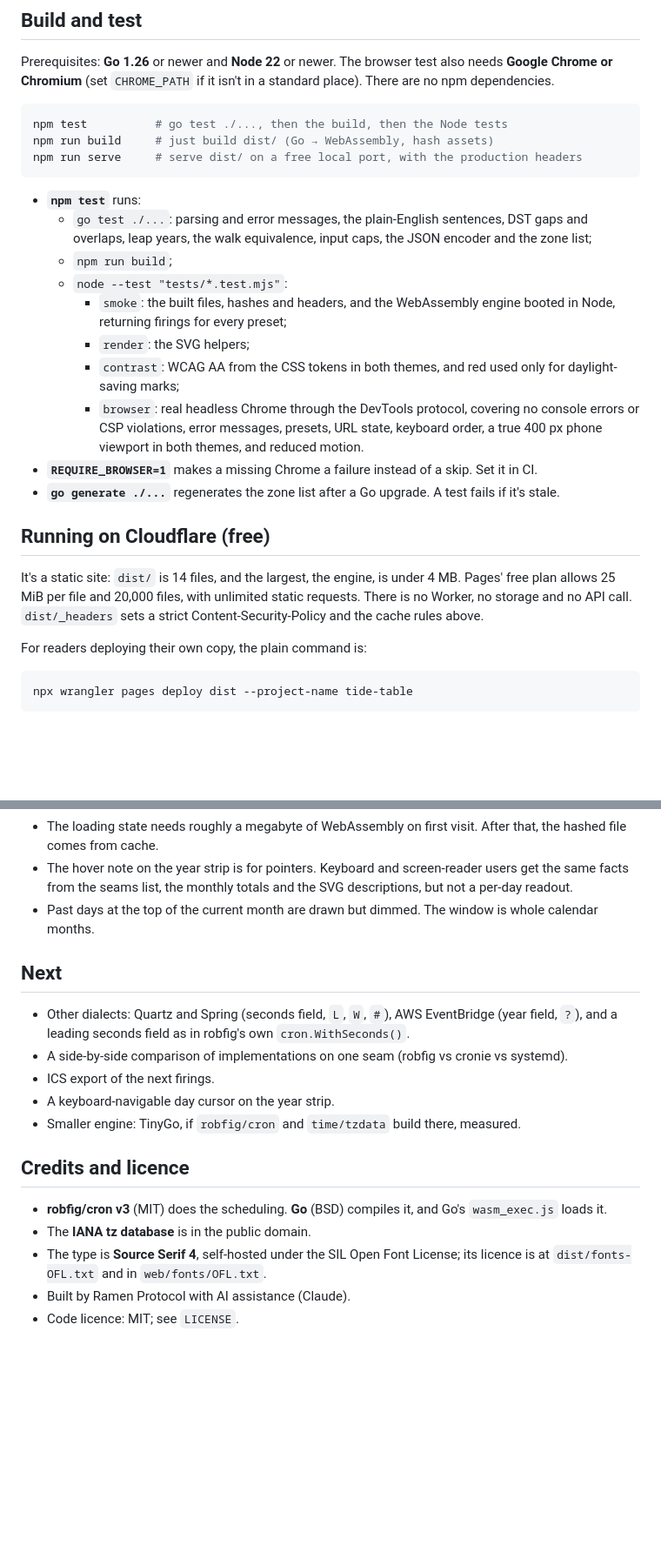
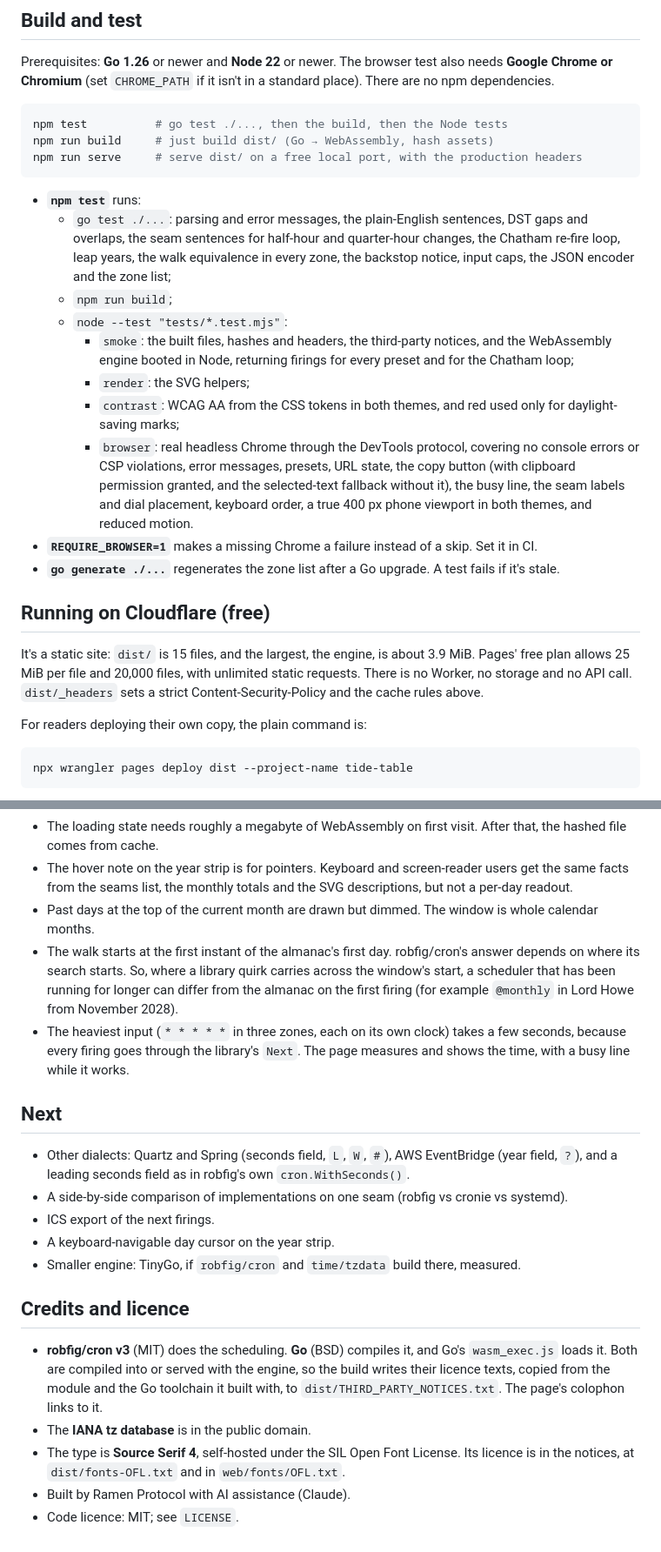
Before and after one commit to ramenprotokol/tide-table, a Markdown page: README.md, 2 parts joined by grey strips. Shown at 87% size. Drawn GitHub-style; blank space fills up the shorter version.

````diff
--- a/README.md
+++ b/README.md
@@ -124,19 +132,19 @@ npm run serve     # serve dist/ on a free local port, with the production header
 ```
 
 - **`npm test`** runs:
-  - `go test ./...`: parsing and error messages, the plain-English sentences, DST gaps and overlaps, leap years, the walk equivalence, input caps, the JSON encoder and the zone list;
+  - `go test ./...`: parsing and error messages, the plain-English sentences, DST gaps and overlaps, the seam sentences for half-hour and quarter-hour changes, the Chatham re-fire loop, leap years, the walk equivalence in every zone, the backstop notice, input caps, the JSON encoder and the zone list;
   - `npm run build`;
   - `node --test "tests/*.test.mjs"`:
-    - `smoke`: the built files, hashes and headers, and the WebAssembly engine booted in Node, returning firings for every preset;
+    - `smoke`: the built files, hashes and headers, the third-party notices, and the WebAssembly engine booted in Node, returning firings for every preset and for the Chatham loop;
     - `render`: the SVG helpers;
     - `contrast`: WCAG AA from the CSS tokens in both themes, and red used only for daylight-saving marks;
-    - `browser`: real headless Chrome through the DevTools protocol, covering no console errors or CSP violations, error messages, presets, URL state, keyboard order, a true 400 px phone viewport in both themes, and reduced motion.
+    - `browser`: real headless Chrome through the DevTools protocol, covering no console errors or CSP violations, error messages, presets, URL state, the copy button (with clipboard permission granted, and the selected-text fallback without it), the busy line, the seam labels and dial placement, keyboard order, a true 400 px phone viewport in both themes, and reduced motion.
 - **`REQUIRE_BROWSER=1`** makes a missing Chrome a failure instead of a skip. Set it in CI.
 - **`go generate ./...`** regenerates the zone list after a Go upgrade. A test fails if it's stale.
 
 ## Running on Cloudflare (free)
 
-It's a static site: `dist/` is 14 files, and the largest, the engine, is under 4 MB. Pages' free plan allows 25 MiB per file and 20,000 files, with unlimited static requests. There is no Worker, no storage and no API call. `dist/_headers` sets a strict Content-Security-Policy and the cache rules above.
+It's a static site: `dist/` is 15 files, and the largest, the engine, is about 3.9 MiB. Pages' free plan allows 25 MiB per file and 20,000 files, with unlimited static requests. There is no Worker, no storage and no API call. `dist/_headers` sets a strict Content-Security-Policy and the cache rules above.
 
 For readers deploying their own copy, the plain command is:
 
@@ -154,6 +162,8 @@ There is deliberately no deploy script or `account_id` in this repository. The o
 - The loading state needs roughly a megabyte of WebAssembly on first visit. After that, the hashed file comes from cache.
 - The hover note on the year strip is for pointers. Keyboard and screen-reader users get the same facts from the seams list, the monthly totals and the SVG descriptions, but not a per-day readout.
 - Past days at the top of the current month are drawn but dimmed. The window is whole calendar months.
+- The walk starts at the first instant of the almanac's first day. robfig/cron's answer depends on where its search starts. So, where a library quirk carries across the window's start, a scheduler that has been running for longer can differ from the almanac on the first firing (for example `@monthly` in Lord Howe from November 2028).
+- The heaviest input (`* * * * *` in three zones, each on its own clock) takes a few seconds, because every firing goes through the library's `Next`. The page measures and shows the time, with a busy line while it works.
 
 ## Next
 
@@ -165,8 +175,8 @@ There is deliberately no deploy script or `account_id` in this repository. The o
 
 ## Credits and licence
 
-- **robfig/cron v3** (MIT) does the scheduling. **Go** (BSD) compiles it, and Go's `wasm_exec.js` loads it.
+- **robfig/cron v3** (MIT) does the scheduling. **Go** (BSD) compiles it, and Go's `wasm_exec.js` loads it. Both are compiled into or served with the engine, so the build writes their licence texts, copied from the module and the Go toolchain it built with, to `dist/THIRD_PARTY_NOTICES.txt`. The page's colophon links to it.
 - The **IANA tz database** is in the public domain.
-- The type is **Source Serif 4**, self-hosted under the SIL Open Font License; its licence is at `dist/fonts-OFL.txt` and in `web/fonts/OFL.txt`.
+- The type is **Source Serif 4**, self-hosted under the SIL Open Font License. Its licence is in the notices, at `dist/fonts-OFL.txt` and in `web/fonts/OFL.txt`.
 - Built by Ramen Protocol with AI assistance (Claude).
 - Code licence: MIT; see `LICENSE`.
````
Also changed, not shown: other parts of README.md (+21 -13 lines), docs/screenshot.png, 1 other file.
